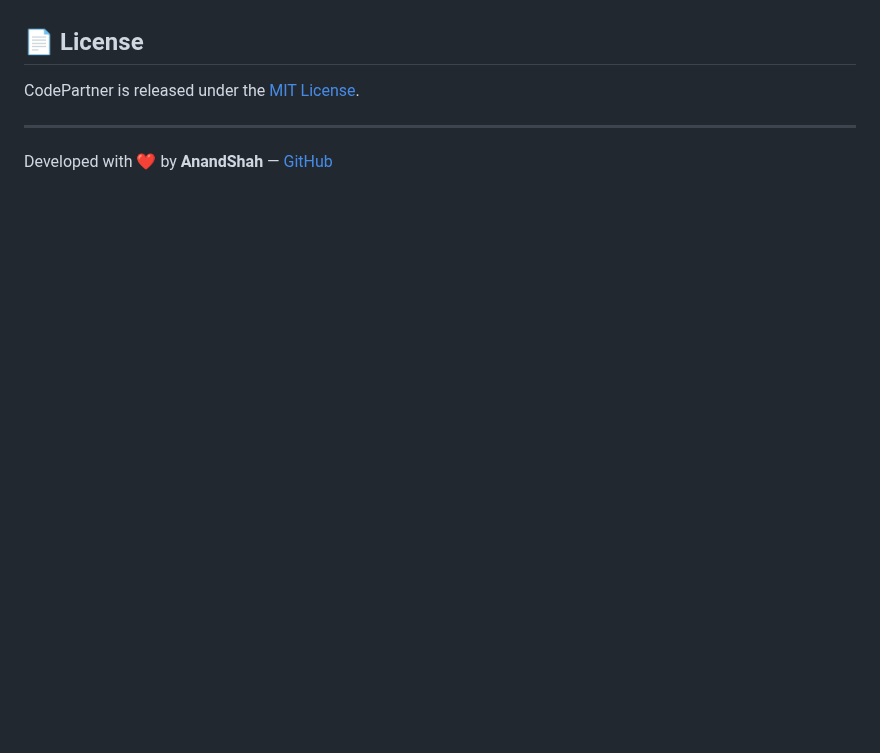
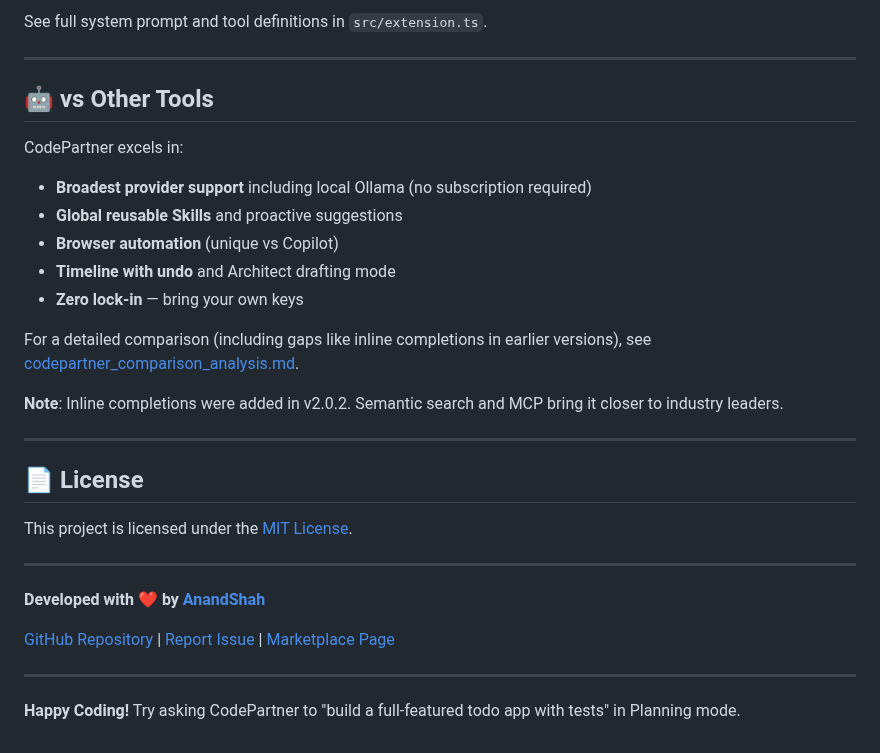
Before and after one commit to AnandShah10/CodePartner, a Markdown page: README.md, the part around one of its changes. Rendered like a GitHub page; blank space fills up the shorter version.

```diff
--- a/README.md
+++ b/README.md
@@ -56,7 +138,32 @@ Your learned **Skills** and generated **Artifacts** are stored globally in `~/.c
+See full system prompt and tool definitions in `src/extension.ts`.
+
+---
+
+## 🤖 vs Other Tools
+
+CodePartner excels in:
+- **Broadest provider support** including local Ollama (no subscription required)
+- **Global reusable Skills** and proactive suggestions
+- **Browser automation** (unique vs Copilot)
+- **Timeline with undo** and Architect drafting mode
+- **Zero lock-in** — bring your own keys
+
+For a detailed comparison (including gaps like inline completions in earlier versions), see [codepartner_comparison_analysis.md](codepartner_comparison_analysis.md).
+
+**Note**: Inline completions were added in v2.0.2. Semantic search and MCP bring it closer to industry leaders.
+
+---
 
 ## 📄 License
 
-CodePartner is released under the [MIT License](https://github.com/AnandShah10/CodePartner/blob/master/LICENSE).
+This project is licensed under the [MIT License](LICENSE).
 
 ---
-Developed with ❤️ by **AnandShah** — [GitHub](https://github.com/AnandShah10)
+
+**Developed with ❤️ by [AnandShah](https://github.com/AnandShah10)**
+
+[GitHub Repository](https://github.com/AnandShah10/CodePartner) | [Report Issue](https://github.com/AnandShah10/CodePartner/issues) | [Marketplace Page](https://marketplace.visualstudio.com/items?itemName=AnandShah.codepartner-ai)
+
+---
+
+**Happy Coding!** Try asking CodePartner to "build a full-featured todo app with tests" in Planning mode.
```
Also changed, not shown: other parts of README.md (+115 -33 lines), CHANGELOG.md (+50 -13 lines), CONTRIBUTING.md (added, +50 -0 lines), codepartner_comparison_analysis.md (+2 -2 lines), media/icon.png (added), 5 other files.
